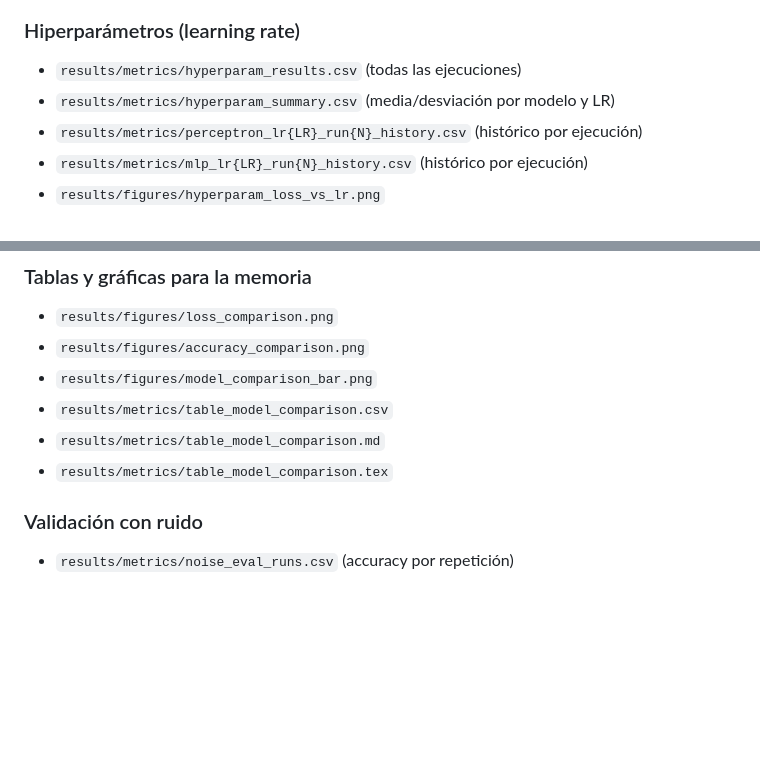
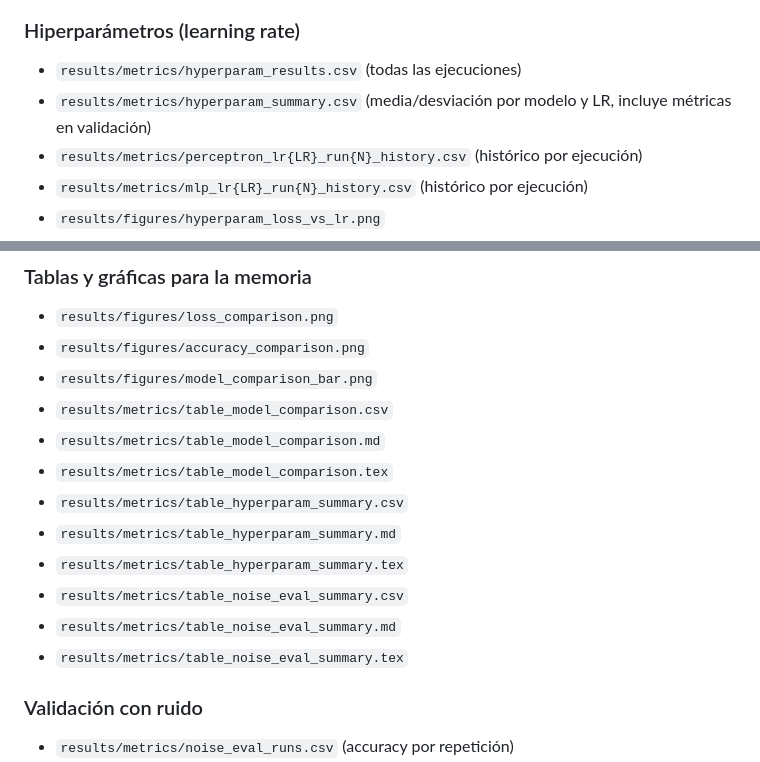
Before and after one commit to Alpegre/TFG_CODE, a Markdown page: README.md, 2 parts joined by grey strips. GitHub-like rendering; blank space fills up the shorter version.

```diff
--- a/README.md
+++ b/README.md
@@ -288,7 +312,7 @@ Notas:
 
 ### Hiperparámetros (learning rate)
 - `results/metrics/hyperparam_results.csv` (todas las ejecuciones)
-- `results/metrics/hyperparam_summary.csv` (media/desviación por modelo y LR)
+- `results/metrics/hyperparam_summary.csv` (media/desviación por modelo y LR, incluye métricas en validación)
 - `results/metrics/perceptron_lr{LR}_run{N}_history.csv` (histórico por ejecución)
 - `results/metrics/mlp_lr{LR}_run{N}_history.csv` (histórico por ejecución)
 - `results/figures/hyperparam_loss_vs_lr.png`
@@ -302,6 +326,12 @@ Notas:
 - `results/metrics/table_model_comparison.csv`
 - `results/metrics/table_model_comparison.md`
 - `results/metrics/table_model_comparison.tex`
+- `results/metrics/table_hyperparam_summary.csv`
+- `results/metrics/table_hyperparam_summary.md`
+- `results/metrics/table_hyperparam_summary.tex`
+- `results/metrics/table_noise_eval_summary.csv`
+- `results/metrics/table_noise_eval_summary.md`
+- `results/metrics/table_noise_eval_summary.tex`
 
 ### Validación con ruido
 - `results/metrics/noise_eval_runs.csv` (accuracy por repetición)
```
Also changed, not shown: other parts of README.md (+30 -6 lines).
